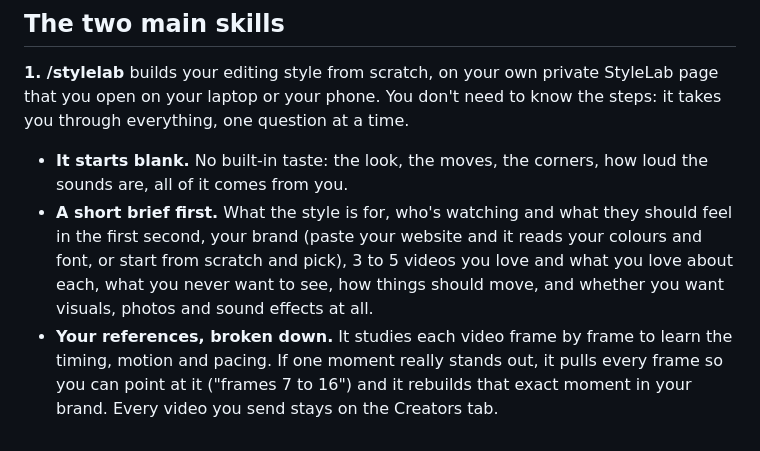
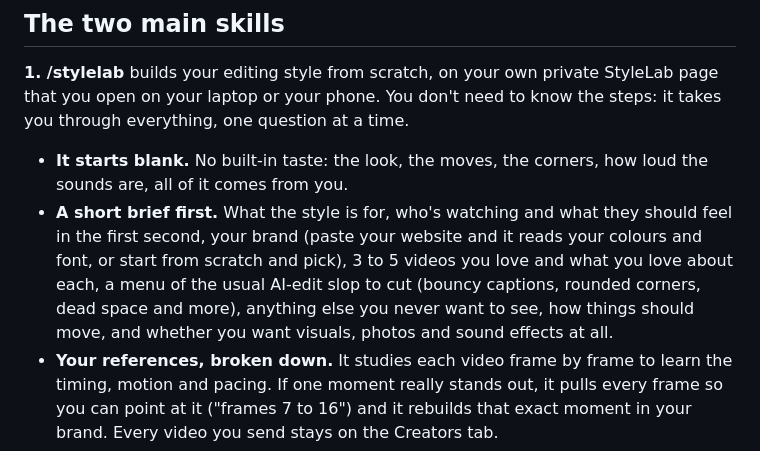
Before and after one commit to learnaiwithhugo/video-editor-skills, a Markdown page: README.md, the part around the change. GitHub-like rendering.

Commit message:
README: mention the slop menu
Co-Authored-By: Claude Opus 5.5 <noreply@anthropic.com>

```diff
--- a/README.md
+++ b/README.md
@@ -7,7 +7,7 @@ Build your own video editing style, then let Claude edit your raw talking-head c
 **1. /stylelab** builds your editing style from scratch, on your own private StyleLab page that you open on your laptop or your phone. You don't need to know the steps: it takes you through everything, one question at a time.
 
 - **It starts blank.** No built-in taste: the look, the moves, the corners, how loud the sounds are, all of it comes from you.
-- **A short brief first.** What the style is for, who's watching and what they should feel in the first second, your brand (paste your website and it reads your colours and font, or start from scratch and pick), 3 to 5 videos you love and what you love about each, what you never want to see, how things should move, and whether you want visuals, photos and sound effects at all.
+- **A short brief first.** What the style is for, who's watching and what they should feel in the first second, your brand (paste your website and it reads your colours and font, or start from scratch and pick), 3 to 5 videos you love and what you love about each, a menu of the usual AI-edit slop to cut (bouncy captions, rounded corners, dead space and more), anything else you never want to see, how things should move, and whether you want visuals, photos and sound effects at all.
 - **Your references, broken down.** It studies each video frame by frame to learn the timing, motion and pacing. If one moment really stands out, it pulls every frame so you can point at it ("frames 7 to 16") and it rebuilds that exact moment in your brand. Every video you send stays on the Creators tab.
 - **Rounds of real animations, in your colours, on your own face.** Your colours and font sit locked at the top of the page. Mark each option **Keep**, **Maybe** or **Drop**, add a note like "slower" or "bigger", press **Submit review**, then tell Claude "done" and it builds the next round. Each round only shows what's still in play.
 - **Photos, if you want them.** It asks first. If yes, it pulls photos for your niche (Pinterest and Cosmos), you Like or Nope them, and your likes become your image taste.
```
